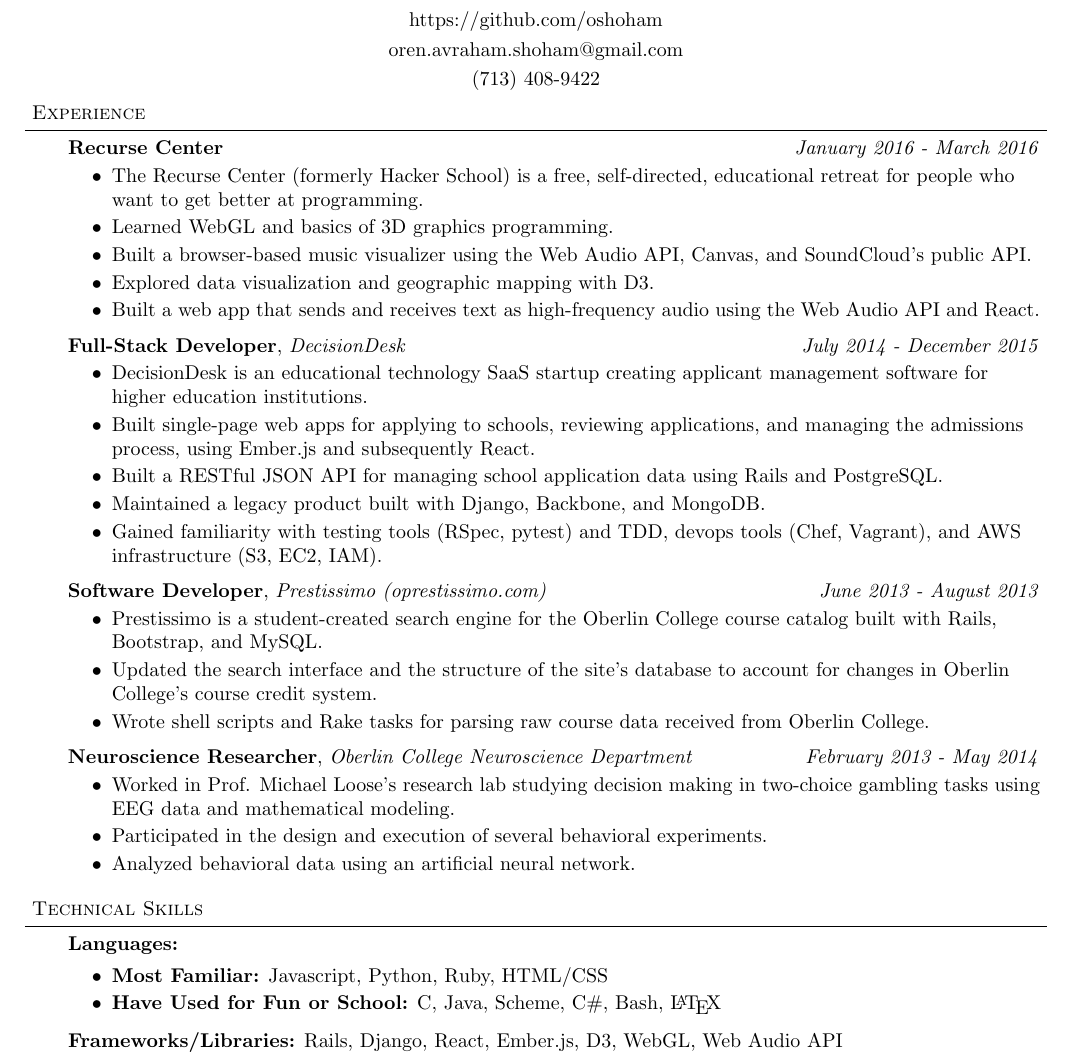
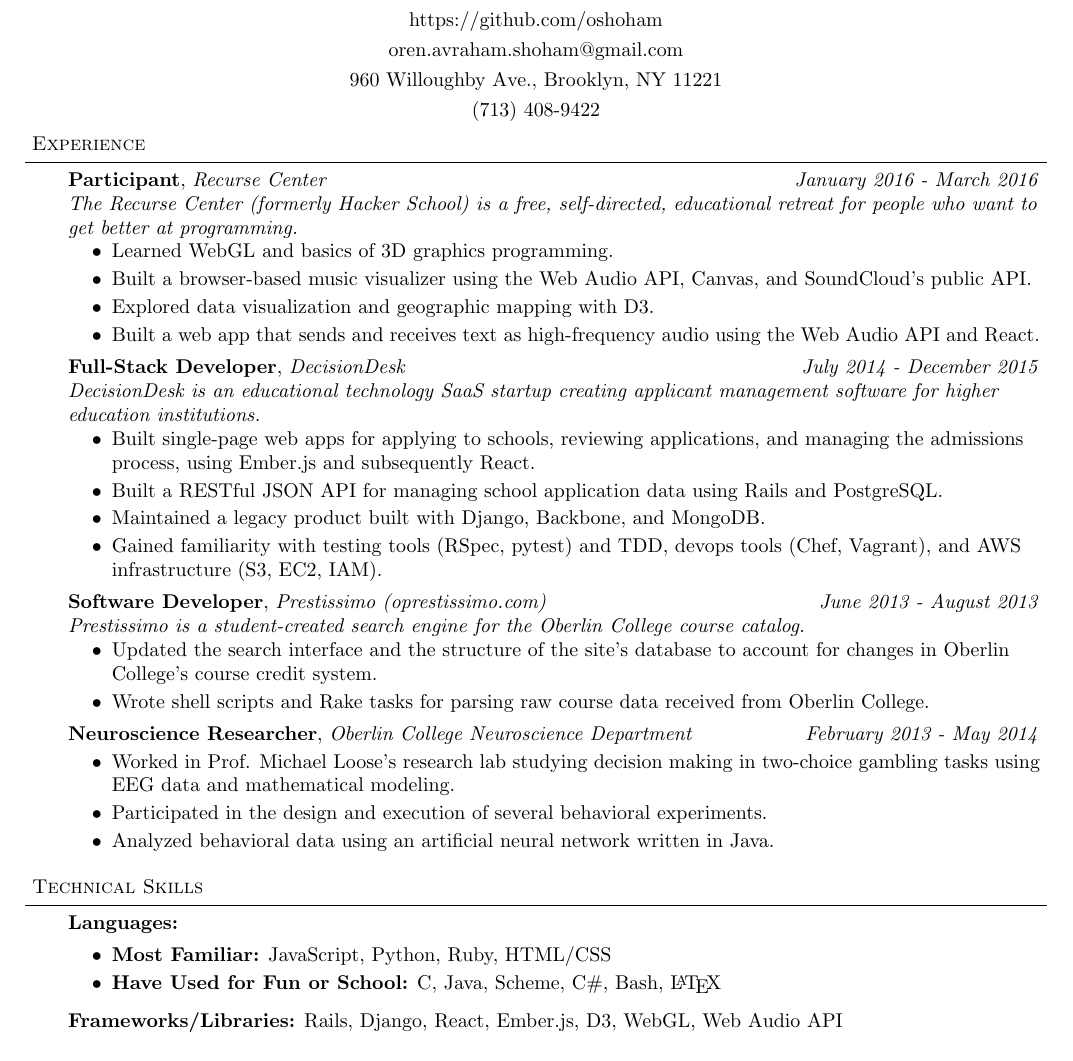
Before and after one commit to oshoham/resume, a LaTeX CV (OrenShohamResume.tex): part of the page, cut so that both start at the same text. Compiled offline with pdfLaTeX.

Commit message:
Tweak styling of job descriptions

```diff
--- a/OrenShohamResume.tex
+++ b/OrenShohamResume.tex
@@ -50,7 +50,8 @@
 			{\Large \scshape {#1}}\\ \smallskip
 			{#2}\\ \smallskip
 			{#3}\\ \smallskip
-			{#4}\smallskip
+			{#4}\\ \smallskip
+			{#5}\smallskip
 		\end{center}
 	\end{changemargin}
 }
@@ -75,7 +76,7 @@
 
 %%%%%%%%%%%%%%%%%%%%%%%%%%%%%%%%%%%%%%%%%%%%%%%%%%%%%%%%%%%%%%%%%%%%%%%%%%%%%%%%
 % Name
-\contact{Oren Shoham}{https://github.com/oshoham}{oren.avraham.shoham@gmail.com}{(713) 408-9422}
+\contact{Oren Shoham}{https://github.com/oshoham}{oren.avraham.shoham@gmail.com}{960 Willoughby Ave., Brooklyn, NY 11221}{(713) 408-9422}
 
 % \newpage{} % uncomment this line if you want to force a new page
 
@@ -87,10 +88,10 @@
 \begin{body}
 	\vspace{14pt}
 
-	\textbf{Recurse Center} \hfill  \emph{January 2016 - March 2016}\\
+	\textbf{Participant}, \emph{Recurse Center} \hfill  \emph{January 2016 - March 2016}\\
+	\emph{The Recurse Center (formerly Hacker School) is a free, self-directed, educational retreat for people who want to get better at programming.}
 	\vspace*{-4pt}
 	\begin{itemize} \itemsep -0pt  % reduce space between items
-		\item The Recurse Center (formerly Hacker School) is a free, self-directed, educational retreat for people who want to get better at programming.
 		\item Learned WebGL and basics of 3D graphics programming.
 		\item Built a browser-based music visualizer using the Web Audio API, Canvas, and SoundCloud's public API.
 		\item Explored data visualization and geographic mapping with D3.
@@ -98,9 +99,9 @@
 	\end{itemize}
 
 	\textbf{Full-Stack Developer}, \emph{DecisionDesk} \hfill \emph{July 2014 - December 2015}\\
+	\emph{DecisionDesk is an educational technology SaaS startup creating applicant management software for higher education institutions.}
 	\vspace*{-4pt}
 	\begin{itemize} \itemsep -0pt  % reduce space between items
-		\item DecisionDesk is an educational technology SaaS startup creating applicant management software for higher education institutions.
 		\item Built single-page web apps for applying to schools, reviewing applications, and managing the admissions process, using Ember.js and subsequently React.
 		\item Built a RESTful JSON API for managing school application data using Rails and PostgreSQL.
 		\item Maintained a legacy product built with Django, Backbone, and MongoDB.
@@ -108,9 +109,9 @@
 	\end{itemize}
 
 	\textbf{Software Developer}, \emph{Prestissimo (oprestissimo.com)} \hfill \emph{June 2013 - August 2013}\\
+	\emph{Prestissimo is a student-created search engine for the Oberlin College course catalog.}
 	\vspace*{-4pt}
 	\begin{itemize} \itemsep -0pt  % reduce space between items
-		\item Prestissimo is a student-created search engine for the  Oberlin College course catalog built with Rails, Bootstrap, and MySQL.
 		\item Updated the search interface and the structure of the site's database to account for changes in Oberlin College's course credit system.
 		\item Wrote shell scripts and Rake tasks for parsing raw course data received from Oberlin College.
 	\end{itemize}
@@ -120,7 +121,7 @@
 	\begin{itemize} \itemsep -0pt  % reduce space between items
 		\item Worked in Prof. Michael Loose's research lab studying decision making in two-choice gambling tasks using EEG data and mathematical modeling.
 		\item Participated in the design and execution of several behavioral experiments.
-		\item Analyzed behavioral data using an artificial neural network.
+		\item Analyzed behavioral data using an artificial neural network written in Java.
 	\end{itemize}
 \end{body}
 
@@ -134,7 +135,7 @@
 	\vspace{14pt}
 	\textbf{Languages:}{}
 		\begin{itemize} \itemsep -0pt  % reduce space between items
-			\item \textbf{Most Familiar:} Javascript, Python, Ruby, HTML/CSS
+			\item \textbf{Most Familiar:} JavaScript, Python, Ruby, HTML/CSS
 			\item \textbf{Have Used for Fun or School:} C, Java, Scheme, C\#, Bash, \LaTeX \\
 		\end{itemize}
 	\smallskip
```
Also changed, not shown: OrenShohamResume.pdf.
